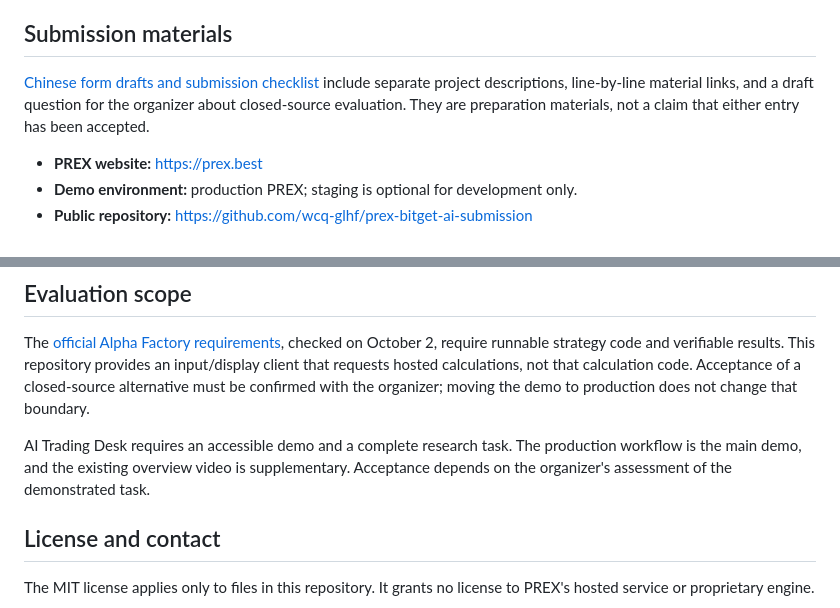
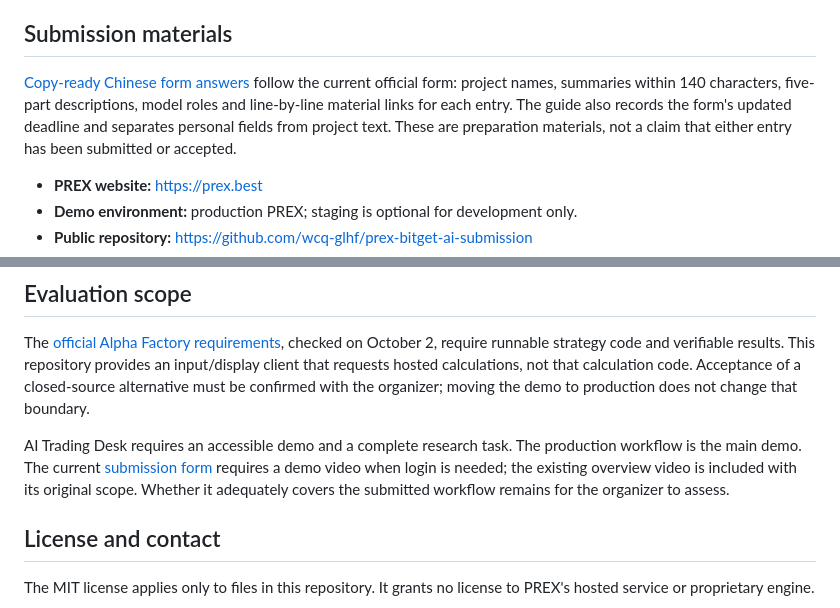
Before and after one commit to wcq-glhf/prex-bitget-ai-submission, a Markdown page: README.md, 2 parts joined by grey strips. GitHub-like rendering.

Commit message:
Align submission answers with current official form fields

```diff
--- a/README.md
+++ b/README.md
@@ -122,7 +122,7 @@ The report updates with available market data; values can change between visits.
 
 ## Submission materials
 
-[Chinese form drafts and submission checklist](./SUBMISSION.zh-CN.md) include separate project descriptions, line-by-line material links, and a draft question for the organizer about closed-source evaluation. They are preparation materials, not a claim that either entry has been accepted.
+[Copy-ready Chinese form answers](./SUBMISSION.zh-CN.md) follow the current official form: project names, summaries within 140 characters, five-part descriptions, model roles and line-by-line material links for each entry. The guide also records the form's updated deadline and separates personal fields from project text. These are preparation materials, not a claim that either entry has been submitted or accepted.
 
 - **PREX website:** https://prex.best
 - **Demo environment:** production PREX; staging is optional for development only.
@@ -139,7 +139,7 @@ The existing video shows the general PREX / Binance Agent OS product workflow. I
 
 The [official Alpha Factory requirements](https://bitget-ai.gitbook.io/bitgetai_hackathons2#iv.-tracks-submission-and-judging), checked on October 2, require runnable strategy code and verifiable results. This repository provides an input/display client that requests hosted calculations, not that calculation code. Acceptance of a closed-source alternative must be confirmed with the organizer; moving the demo to production does not change that boundary.
 
-AI Trading Desk requires an accessible demo and a complete research task. The production workflow is the main demo, and the existing overview video is supplementary. Acceptance depends on the organizer's assessment of the demonstrated task.
+AI Trading Desk requires an accessible demo and a complete research task. The production workflow is the main demo. The current [submission form](https://docs.google.com/forms/d/e/1FAIpQLScojKm9H2xDNFL3ijcDcKxwG-_PvkmyimiAB-SEFOx_WsqGNA/viewform) requires a demo video when login is needed; the existing overview video is included with its original scope. Whether it adequately covers the submitted workflow remains for the organizer to assess.
 
 ## License and contact
 
```
Also changed, not shown: README.zh-CN.md (+2 -2 lines), SUBMISSION.zh-CN.md (+129 -108 lines).
